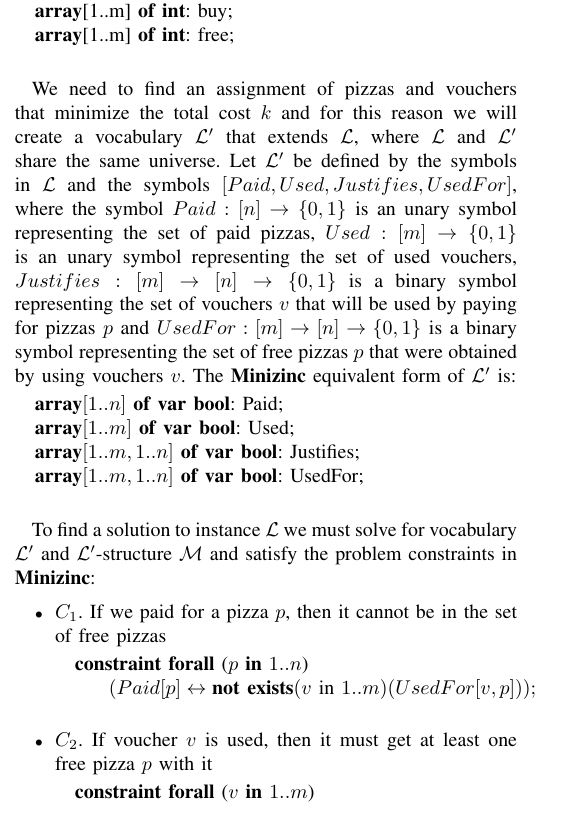
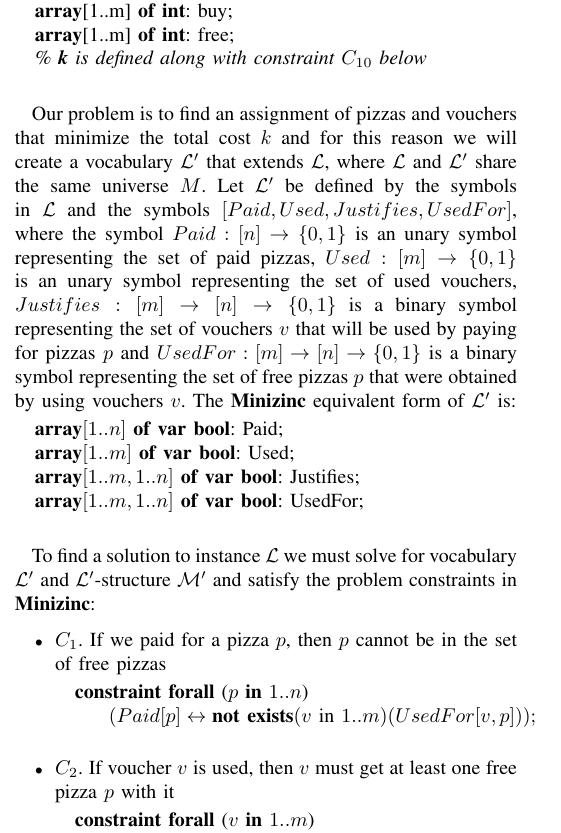
Before and after one commit to luizperes/cmpt-417-intelligent-systems, a LaTeX paper (project-report/project-report.tex): part of one column of page 1 of 4, cut so that both start at the same text. Compiled offline with pdfLaTeX.

Commit message:
Checkpoint on problem definition \#2

```diff
--- a/project-report/project-report.tex
+++ b/project-report/project-report.tex
@@ -36,9 +36,10 @@ The pizza problem is as follows:
 \State \textbf{int}: m;
 \State \textbf{array}[1..m] \textbf{of int}: buy;
 \State \textbf{array}[1..m] \textbf{of int}: free;
+\State \textit{\% \textbf{k} is defined along with constraint $C_{10}$ below}
 \\
 \end{algorithmic}
-\tab We need to find an assignment of pizzas and vouchers that minimize the total cost $k$ and for this reason we will create a vocabulary $\mathcal{L'}$ that extends $\mathcal{L}$, where $\mathcal{L}$  and $\mathcal{L'}$ share the same universe. Let $\mathcal{L'}$ be defined by the symbols in $\mathcal{L}$ and the symbols $[ Paid, Used, Justifies, UsedFor ]$, where the symbol $Paid : [n] \rightarrow \{ 0, 1\}$ is an unary symbol representing the set of paid pizzas, $Used: [m] \rightarrow \{ 0, 1\}$ is an unary symbol representing the set of used vouchers, $Justifies: [m] \rightarrow [n] \rightarrow \{ 0, 1\}$ is a binary symbol representing the set of vouchers $v$ that will be used by paying for pizzas $p$ and $UsedFor: [m] \rightarrow [n] \rightarrow \{ 0, 1\}$ is a binary symbol representing the set of free pizzas $p$ that were obtained by using vouchers $v$. The \textbf{Minizinc} equivalent form of $\mathcal{L'}$ is:
+\tab Our problem is to find an assignment of pizzas and vouchers that minimize the total cost $k$ and for this reason we will create a vocabulary $\mathcal{L'}$ that extends $\mathcal{L}$, where $\mathcal{L}$  and $\mathcal{L'}$ share the same universe $M$. Let $\mathcal{L'}$ be defined by the symbols in $\mathcal{L}$ and the symbols $[ Paid, Used, Justifies, UsedFor ]$, where the symbol $Paid : [n] \rightarrow \{ 0, 1\}$ is an unary symbol representing the set of paid pizzas, $Used: [m] \rightarrow \{ 0, 1\}$ is an unary symbol representing the set of used vouchers, $Justifies: [m] \rightarrow [n] \rightarrow \{ 0, 1\}$ is a binary symbol representing the set of vouchers $v$ that will be used by paying for pizzas $p$ and $UsedFor: [m] \rightarrow [n] \rightarrow \{ 0, 1\}$ is a binary symbol representing the set of free pizzas $p$ that were obtained by using vouchers $v$. The \textbf{Minizinc} equivalent form of $\mathcal{L'}$ is:
 \begin{algorithmic}
 \State \textbf{array}$[1..n]$ \textbf{of var bool}: Paid;
 \State \textbf{array}$[1..m]$ \textbf{of var bool}: Used;
@@ -46,16 +47,16 @@ The pizza problem is as follows:
 \State \textbf{array}$[1..m, 1..n]$ \textbf{of var bool}: UsedFor;
 \\
 \end{algorithmic}
-\tab To find a solution to instance $\mathcal{L}$ we must solve for vocabulary $\mathcal{L'}$ and $\mathcal{L'}$-structure $\mathcal{M}$ and satisfy the problem constraints in \textbf{Minizinc}:
+\tab To find a solution to instance $\mathcal{L}$ we must solve for vocabulary $\mathcal{L'}$ and $\mathcal{L'}$-structure $\mathcal{M'}$ and satisfy the problem constraints in \textbf{Minizinc}:
 \begin{itemize}
-\item $C_1$. If we paid for a pizza $p$, then it cannot be in the set of free pizzas
+\item $C_1$. If we paid for a pizza $p$, then $p$ cannot be in the set of free pizzas
 \begin{algorithmic}
 \State \textbf{constraint forall} ($p$ \textbf{in} $1..n$)
 \State \tab\tab $(Paid[p]\leftrightarrow
            \textbf{not exists}(v \text{ in } 1..m)(UsedFor[v, p]));$
 \\
 \end{algorithmic}
-\item $C_2$. If voucher $v$ is used, then it must get at least one free pizza $p$ with it
+\item $C_2$. If voucher $v$ is used, then $v$ must get at least one free pizza $p$ with it
 \begin{algorithmic}
 \State \textbf{constraint forall} ($v$ \textbf{in} $1..m$)
 \State \tab\tab $(Used[v]\leftrightarrow
```
Also changed, not shown: project-report/project-report.pdf.
